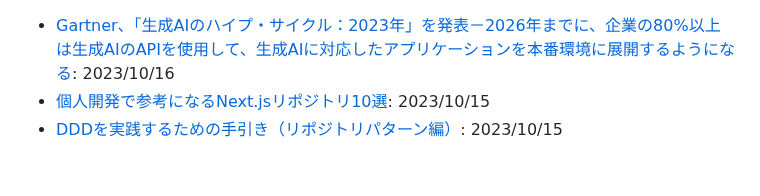
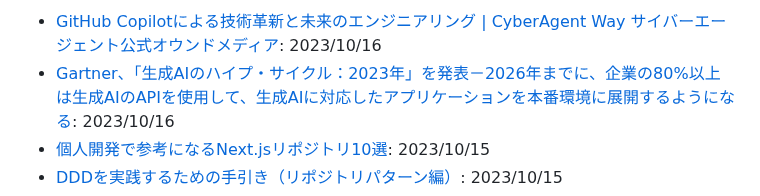
Before and after one commit to yoshikouki/yoshikouki, a Markdown page: Inputs.md, the part around the change. GitHub-like rendering; blank space fills up the shorter version.

Commit message:
Add Input by GitHub Actions

```diff
--- a/Inputs.md
+++ b/Inputs.md
@@ -1,3 +1,4 @@
+- [GitHub Copilotによる技術革新と未来のエンジニアリング | CyberAgent Way サイバーエージェント公式オウンドメディア](https://www.cyberagent.co.jp/way/list/detail/id=29421): 2023/10/16
 - [Gartner、「生成AIのハイプ・サイクル：2023年」を発表－2026年までに、企業の80%以上は生成AIのAPIを使用して、生成AIに対応したアプリケーションを本番環境に展開するようになる](https://www.gartner.co.jp/ja/newsroom/press-releases/pr-20231012): 2023/10/16
 - [個人開発で参考になるNext.jsリポジトリ10選](https://zenn.dev/ya_s_u/articles/awesome-nextjs-repos): 2023/10/15
 - [DDDを実践するための手引き（リポジトリパターン編）](https://zenn.dev/kohii/articles/e4f325ed011db8): 2023/10/15
```
